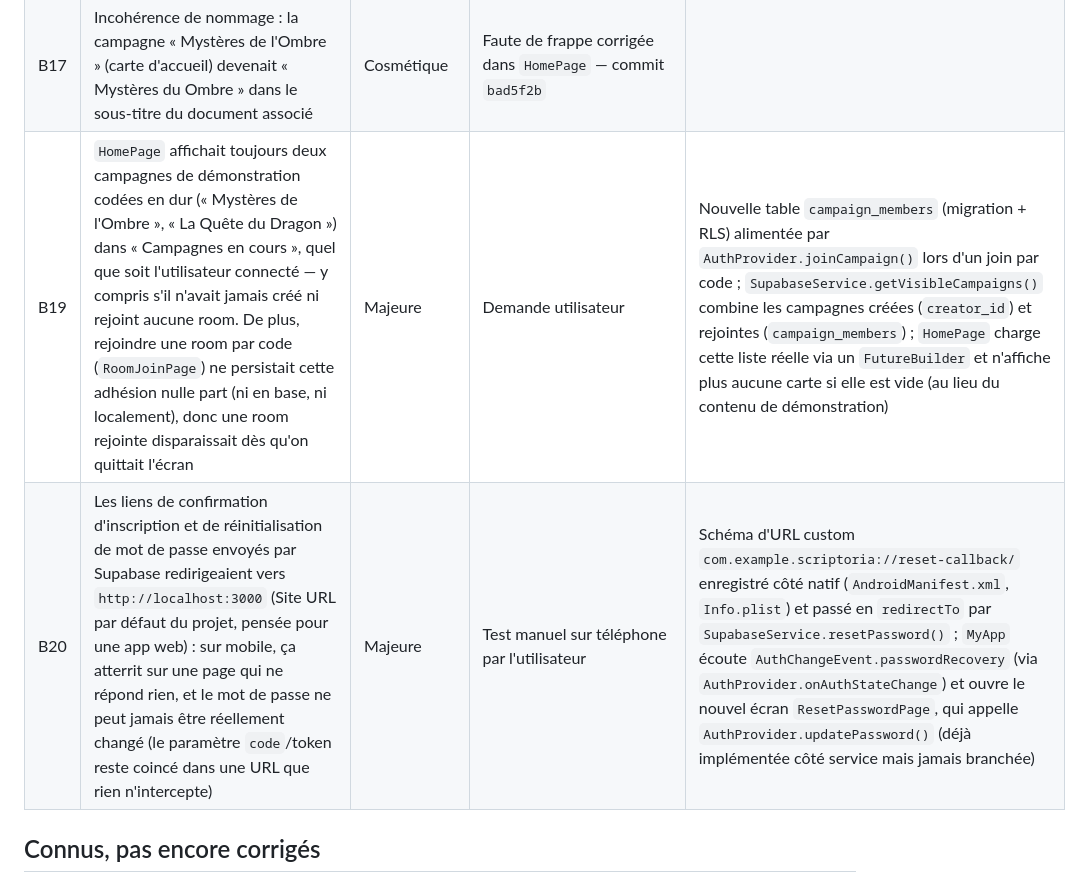
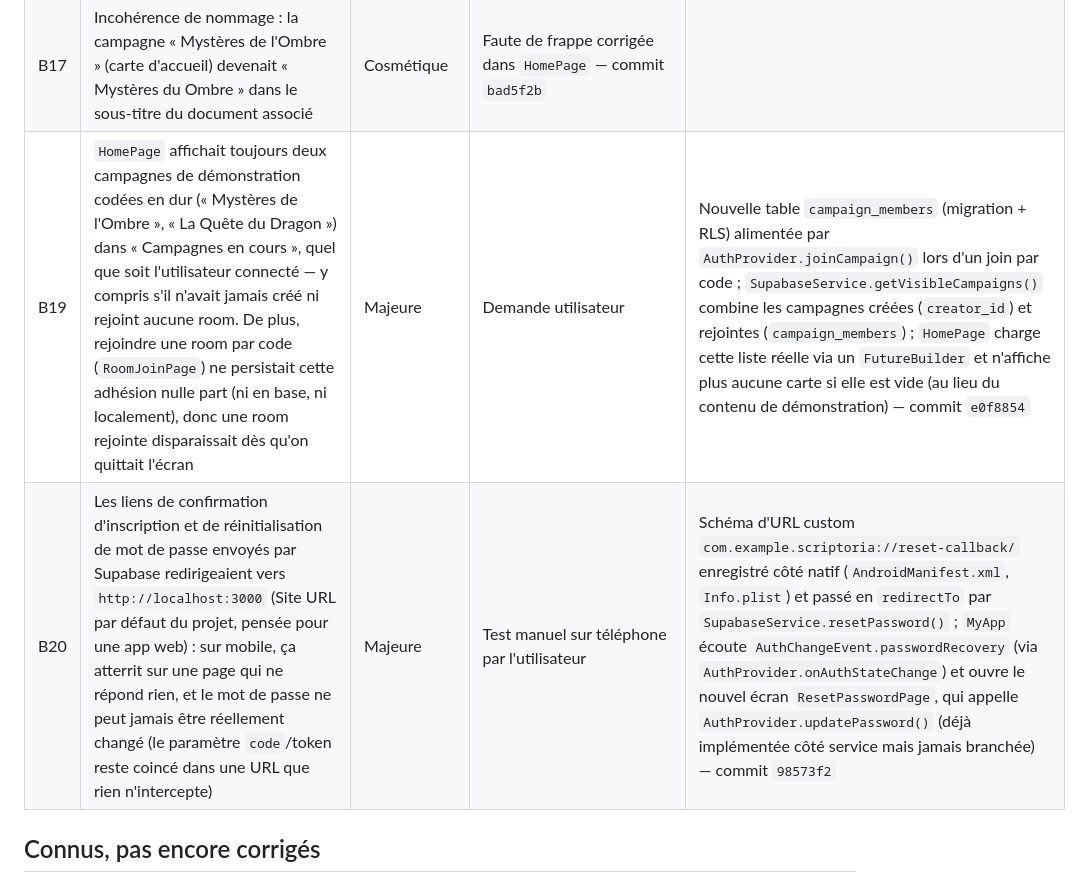
Before and after one commit to AurelienFerrari/Scriptoria, a Markdown page: PLAN_CORRECTION_BOGUES.md, the part around the change. Rendered like a GitHub page.

Commit message:
Référence les commits des correctifs B19/B20 dans le plan de correction des bogues

```diff
--- a/PLAN_CORRECTION_BOGUES.md
+++ b/PLAN_CORRECTION_BOGUES.md
@@ -25,8 +25,8 @@ CI) et leur statut. Les IDs sont référencés depuis le [cahier de recettes](CA
 | B18 | `RoomShell` affichait toujours son contenu de démonstration (« Salle du Dragon ») quel que soit l'id de room reçu, y compris pour une vraie room créée via B13 ou rejointe via B14 | Majeure | Cahier de recettes (R18/R21) | `SupabaseService.getCampaignById()` + `AuthProvider.getCampaignById()` : `RoomShell` charge désormais la vraie campagne depuis `campaigns` via son `roomId` et affiche son titre/description/dernière mise à jour réels (au lieu du contenu codé en dur), avec un écran « room introuvable » si l'id ne correspond à aucune campagne — commit `40bd364` |
 | B15 | `SupabaseService.uploadImage()` appelait `_readFile()`, qui levait `UnimplementedError` : toute tentative d'upload d'image plantait | Majeure | Fonctionnalité de stockage jamais terminée | `uploadImage()` prend désormais un `XFile` (image_picker) et lit ses octets via `readAsBytes()` — cross-platform, contrairement à `dart:io.File` qui aurait planté sur Flutter Web (même piège que B03). Branché dans `RoomCreatePage` : une icône importée depuis la galerie est réellement uploadée vers le bucket `images` sous `{userId}/room-icons/...` (conforme aux policies RLS déjà en place), et son URL publique devient `icon_url` de la room. `RoomShell`/`RoomHomePage` distinguent une icône de démo (asset) d'une icône uploadée (URL réseau, rendue via `Image.network`) — commit `bad5f2b` |
 | B17 | Incohérence de nommage : la campagne « Mystères de l'Ombre » (carte d'accueil) devenait « Mystères du Ombre » dans le sous-titre du document associé | Cosmétique | Faute de frappe corrigée dans `HomePage` — commit `bad5f2b` |
-| B19 | `HomePage` affichait toujours deux campagnes de démonstration codées en dur (« Mystères de l'Ombre », « La Quête du Dragon ») dans « Campagnes en cours », quel que soit l'utilisateur connecté — y compris s'il n'avait jamais créé ni rejoint aucune room. De plus, rejoindre une room par code (`RoomJoinPage`) ne persistait cette adhésion nulle part (ni en base, ni localement), donc une room rejointe disparaissait dès qu'on quittait l'écran | Majeure | Demande utilisateur | Nouvelle table `campaign_members` (migration + RLS) alimentée par `AuthProvider.joinCampaign()` lors d'un join par code ; `SupabaseService.getVisibleCampaigns()` combine les campagnes créées (`creator_id`) et rejointes (`campaign_members`) ; `HomePage` charge cette liste réelle via un `FutureBuilder` et n'affiche plus aucune carte si elle est vide (au lieu du contenu de démonstration) |
-| B20 | Les liens de confirmation d'inscription et de réinitialisation de mot de passe envoyés par Supabase redirigeaient vers `http://localhost:3000` (Site URL par défaut du projet, pensée pour une app web) : sur mobile, ça atterrit sur une page qui ne répond rien, et le mot de passe ne peut jamais être réellement changé (le paramètre `code`/token reste coincé dans une URL que rien n'intercepte) | Majeure | Test manuel sur téléphone par l'utilisateur | Schéma d'URL custom `com.example.scriptoria://reset-callback/` enregistré côté natif (`AndroidManifest.xml`, `Info.plist`) et passé en `redirectTo` par `SupabaseService.resetPassword()` ; `MyApp` écoute `AuthChangeEvent.passwordRecovery` (via `AuthProvider.onAuthStateChange`) et ouvre le nouvel écran `ResetPasswordPage`, qui appelle `AuthProvider.updatePassword()` (déjà implémentée côté service mais jamais branchée) |
+| B19 | `HomePage` affichait toujours deux campagnes de démonstration codées en dur (« Mystères de l'Ombre », « La Quête du Dragon ») dans « Campagnes en cours », quel que soit l'utilisateur connecté — y compris s'il n'avait jamais créé ni rejoint aucune room. De plus, rejoindre une room par code (`RoomJoinPage`) ne persistait cette adhésion nulle part (ni en base, ni localement), donc une room rejointe disparaissait dès qu'on quittait l'écran | Majeure | Demande utilisateur | Nouvelle table `campaign_members` (migration + RLS) alimentée par `AuthProvider.joinCampaign()` lors d'un join par code ; `SupabaseService.getVisibleCampaigns()` combine les campagnes créées (`creator_id`) et rejointes (`campaign_members`) ; `HomePage` charge cette liste réelle via un `FutureBuilder` et n'affiche plus aucune carte si elle est vide (au lieu du contenu de démonstration) — commit `e0f8854` |
+| B20 | Les liens de confirmation d'inscription et de réinitialisation de mot de passe envoyés par Supabase redirigeaient vers `http://localhost:3000` (Site URL par défaut du projet, pensée pour une app web) : sur mobile, ça atterrit sur une page qui ne répond rien, et le mot de passe ne peut jamais être réellement changé (le paramètre `code`/token reste coincé dans une URL que rien n'intercepte) | Majeure | Test manuel sur téléphone par l'utilisateur | Schéma d'URL custom `com.example.scriptoria://reset-callback/` enregistré côté natif (`AndroidManifest.xml`, `Info.plist`) et passé en `redirectTo` par `SupabaseService.resetPassword()` ; `MyApp` écoute `AuthChangeEvent.passwordRecovery` (via `AuthProvider.onAuthStateChange`) et ouvre le nouvel écran `ResetPasswordPage`, qui appelle `AuthProvider.updatePassword()` (déjà implémentée côté service mais jamais branchée) — commit `98573f2` |
 
 ## Connus, pas encore corrigés
 
```
